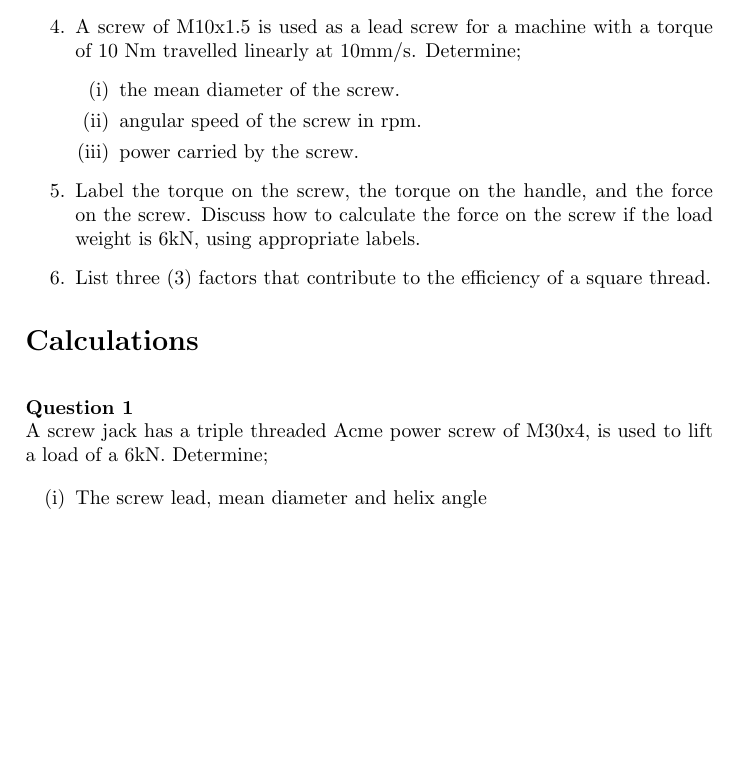
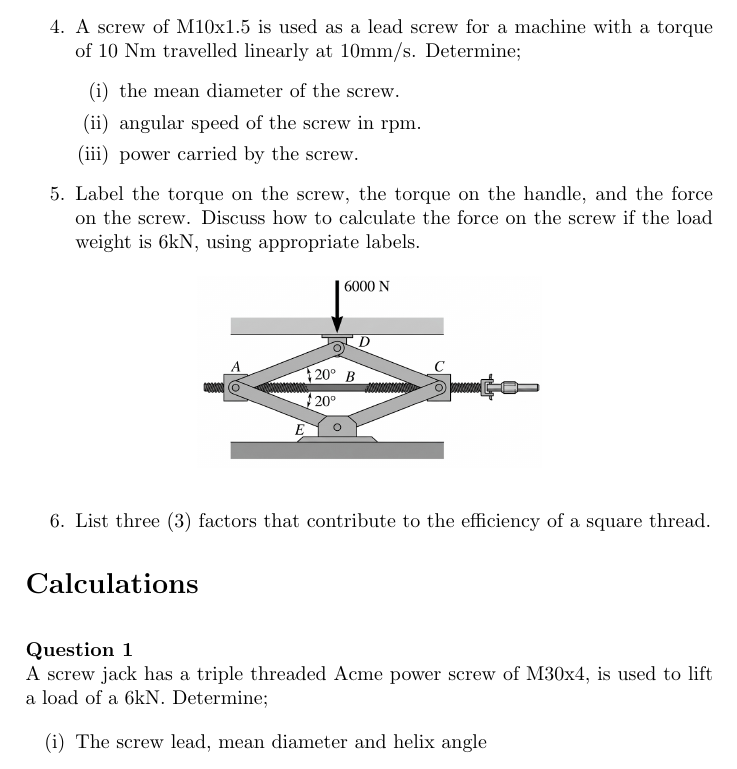
Before and after one commit to mechanical-design/tutorials, a LaTeX document (Tutor_2-Power screw.tex): part of page 1 of 7, cut so that both start at the same text, the shorter picture padded with empty space. Compiled offline with pdfLaTeX.

Commit message:
update t2

```diff
--- a/Tutor_2-Power screw.tex
+++ b/Tutor_2-Power screw.tex
@@ -27,6 +27,10 @@
         \item power carried by the screw.
     \end{enumerate}
     \item Label the torque on the screw, the torque on the handle, and the force on the screw. Discuss how to calculate the force on the screw if the load weight is 6kN, using appropriate labels.
+    \begin{figure}[h]
+        \centering
+        \includegraphics[width=0.5\textwidth]{t2-c1-1.png}
+    \end{figure}
     \item List three (3) factors that contribute to the efficiency of a square thread.
 
 
```
Also changed, not shown: Tutor_2-Power screw.pdf, figs/t2-c1-1.png (added).
